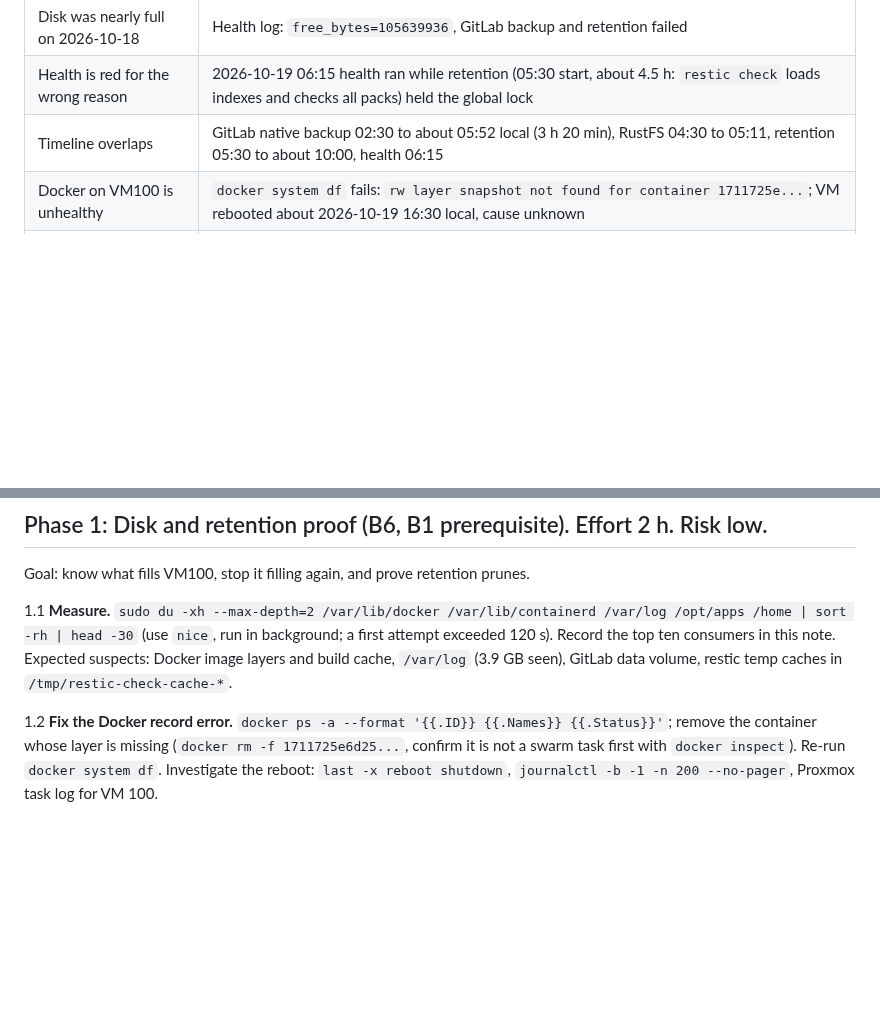
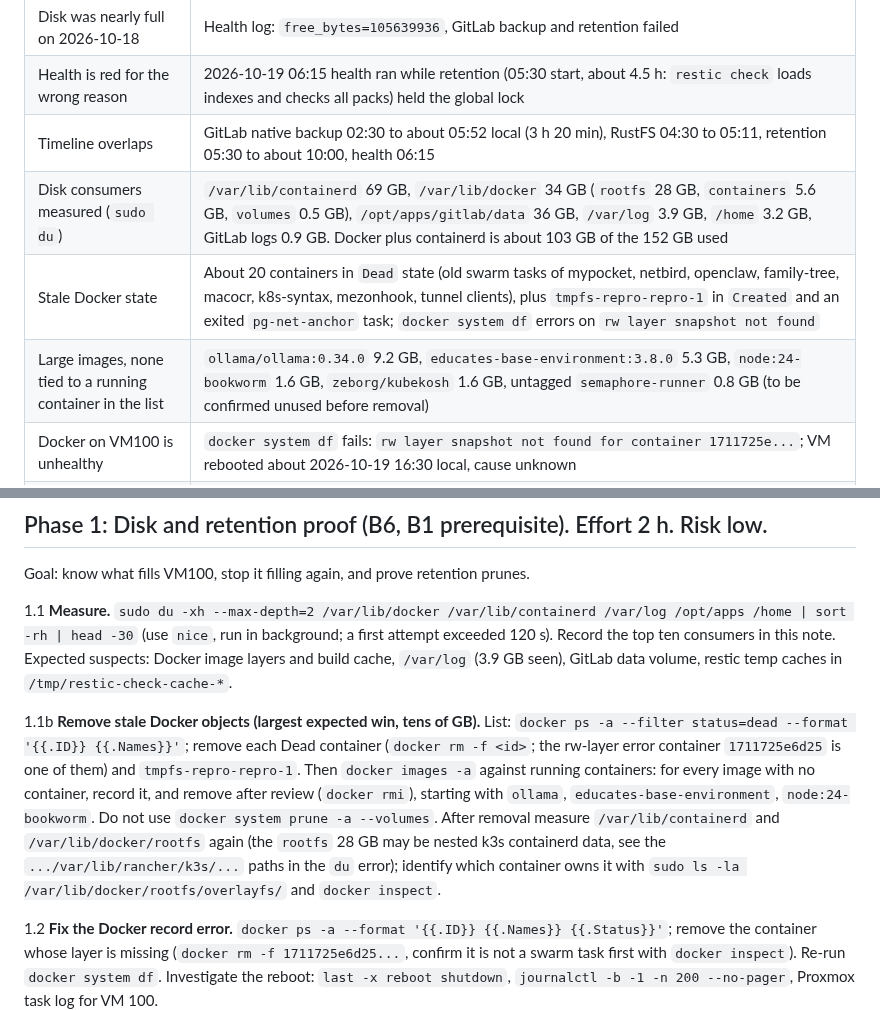
Before and after one commit to dungxbuif/Homelab, a Markdown page: docs/deployments/backup-hardening-plan-2026-10-20.md, 2 parts joined by grey strips. Rendered like a GitHub page; blank space fills up the shorter version.

Commit message:
docs: add measured VM100 disk consumers to backup hardening plan
Co-Authored-By: Claude Sonnet 5.5 <noreply@anthropic.com>

```diff
--- a/docs/deployments/backup-hardening-plan-2026-10-20.md
+++ b/docs/deployments/backup-hardening-plan-2026-10-20.md
@@ -21,6 +21,9 @@ Runner code: `automation/backup-runner/`, `backup/scripts/`. Status: **plan, not
 | Disk was nearly full on 2026-10-18 | Health log: `free_bytes=105639936`, GitLab backup and retention failed |
 | Health is red for the wrong reason | 2026-10-19 06:15 health ran while retention (05:30 start, about 4.5 h: `restic check` loads indexes and checks all packs) held the global lock |
 | Timeline overlaps | GitLab native backup 02:30 to about 05:52 local (3 h 20 min), RustFS 04:30 to 05:11, retention 05:30 to about 10:00, health 06:15 |
+| Disk consumers measured (`sudo du`) | `/var/lib/containerd` 69 GB, `/var/lib/docker` 34 GB (`rootfs` 28 GB, `containers` 5.6 GB, `volumes` 0.5 GB), `/opt/apps/gitlab/data` 36 GB, `/var/log` 3.9 GB, `/home` 3.2 GB, GitLab logs 0.9 GB. Docker plus containerd is about 103 GB of the 152 GB used |
+| Stale Docker state | About 20 containers in `Dead` state (old swarm tasks of mypocket, netbird, openclaw, family-tree, macocr, k8s-syntax, mezonhook, tunnel clients), plus `tmpfs-repro-repro-1` in `Created` and an exited `pg-net-anchor` task; `docker system df` errors on `rw layer snapshot not found` |
+| Large images, none tied to a running container in the list | `ollama/ollama:0.34.0` 9.2 GB, `educates-base-environment:3.8.0` 5.3 GB, `node:24-bookworm` 1.6 GB, `zeborg/kubekosh` 1.6 GB, untagged `semaphore-runner` 0.8 GB (to be confirmed unused before removal) |
 | Docker on VM100 is unhealthy | `docker system df` fails: `rw layer snapshot not found for container 1711725e...`; VM rebooted about 2026-10-19 16:30 local, cause unknown |
 | Only Google Drive holds remote copies | Three restic repos under `homelab-backups/{databases,gitlab,rustfs}`; no second target, no restore drill, no host-config class, no VM image |
 
@@ -43,6 +46,14 @@ Goal: know what fills VM100, stop it filling again, and prove retention prunes.
 1.1 **Measure.** `sudo du -xh --max-depth=2 /var/lib/docker /var/lib/containerd /var/log /opt/apps /home | sort -rh | head -30`
 (use `nice`, run in background; a first attempt exceeded 120 s). Record the top ten consumers in this note. Expected suspects:
 Docker image layers and build cache, `/var/log` (3.9 GB seen), GitLab data volume, restic temp caches in `/tmp/restic-check-cache-*`.
+
+1.1b **Remove stale Docker objects (largest expected win, tens of GB).** List: `docker ps -a --filter status=dead --format '{{.ID}} {{.Names}}'`;
+remove each Dead container (`docker rm -f <id>`; the rw-layer error container `1711725e6d25` is one of them) and `tmpfs-repro-repro-1`.
+Then `docker images -a` against running containers: for every image with no container, record it, and remove after review
+(`docker rmi`), starting with `ollama`, `educates-base-environment`, `node:24-bookworm`. Do not use `docker system prune -a --volumes`.
+After removal measure `/var/lib/containerd` and `/var/lib/docker/rootfs` again (the `rootfs` 28 GB may be nested k3s containerd
+data, see the `.../var/lib/rancher/k3s/...` paths in the `du` error); identify which container owns it with
+`sudo ls -la /var/lib/docker/rootfs/overlayfs/` and `docker inspect`.
 
 1.2 **Fix the Docker record error.** `docker ps -a --format '{{.ID}} {{.Names}} {{.Status}}'`; remove the container whose
 layer is missing (`docker rm -f 1711725e6d25...`, confirm it is not a swarm task first with `docker inspect`). Re-run `docker system df`.
```
